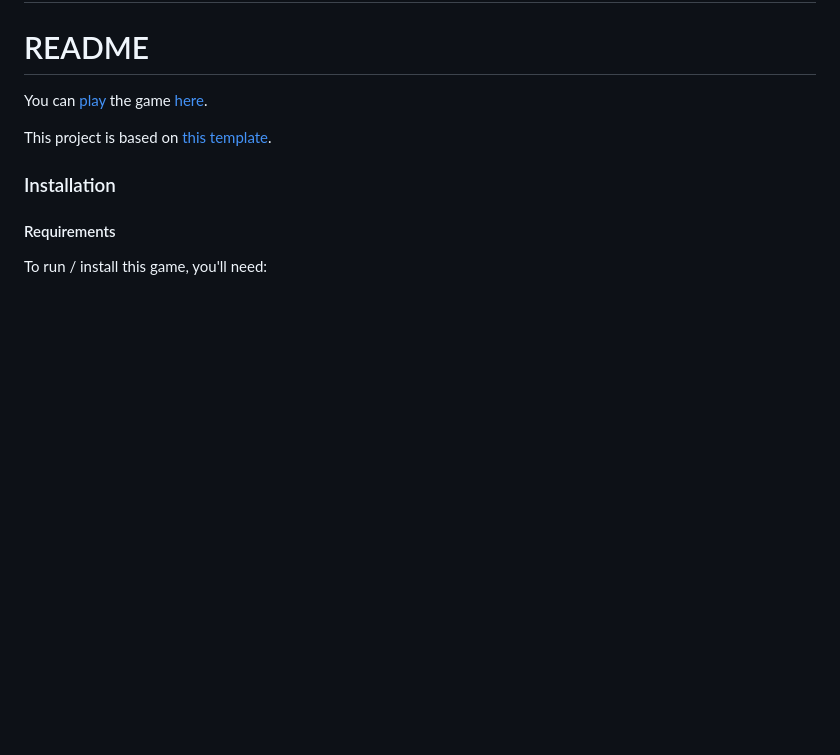
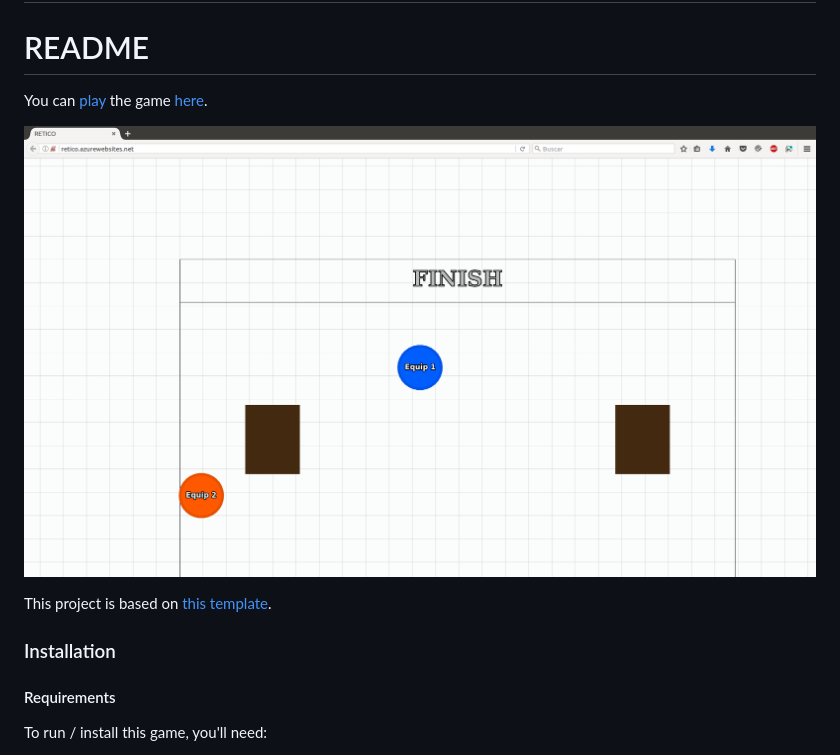
Before and after one commit to ribes4/retico, a Markdown page: README.md, the part around the change. Drawn GitHub-style; pictures changed too: screenshot.png (added); blank space fills up the shorter version.

Commit message:
added screenshot

```diff
--- a/README.md
+++ b/README.md
@@ -4,6 +4,8 @@ Retico: Real Time Collaborative Game
 # README #
 
 You can [play](http://retico.azurewebsites.net) the game [here](http://retico.azurewebsites.net).
+
+![Image](screenshot.png)
 
 This project is based on [this template](https://github.com/huytd/node-online-game-template).
 
```
